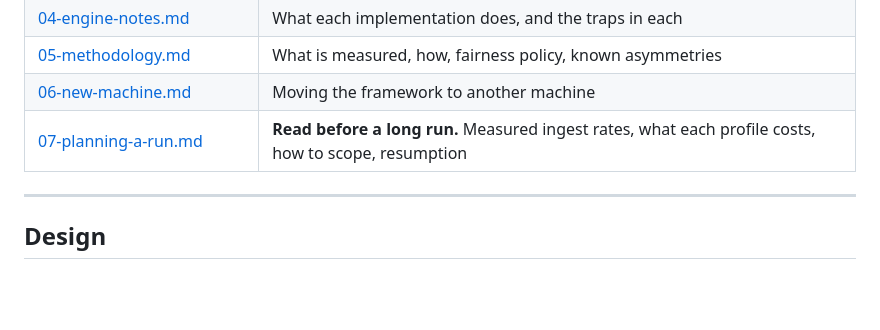
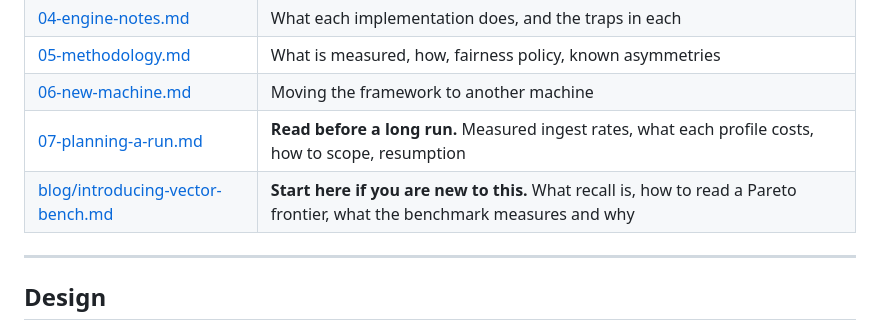
Before and after one commit to EvgeniyPatlan/vector-bench, a Markdown page: README.md, the part around the change. Rendered like a GitHub page; blank space fills up the shorter version.

```diff
--- a/README.md
+++ b/README.md
@@ -337,6 +337,7 @@ on a value its vendor plainly intended you to change.
 | [05-methodology.md](docs/05-methodology.md) | What is measured, how, fairness policy, known asymmetries |
 | [06-new-machine.md](docs/06-new-machine.md) | Moving the framework to another machine |
 | [07-planning-a-run.md](docs/07-planning-a-run.md) | **Read before a long run.** Measured ingest rates, what each profile costs, how to scope, resumption |
+| [blog/introducing-vector-bench.md](docs/blog/introducing-vector-bench.md) | **Start here if you are new to this.** What recall is, how to read a Pareto frontier, what the benchmark measures and why |
 
 ---
 
```
Also changed, not shown: docs/blog/introducing-vector-bench.md (added, +268 -0 lines).
